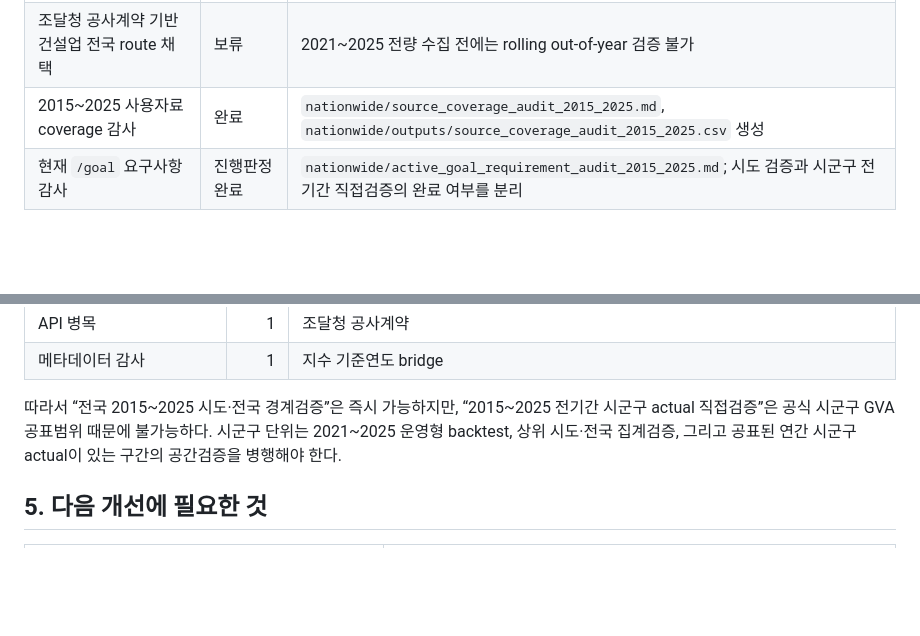
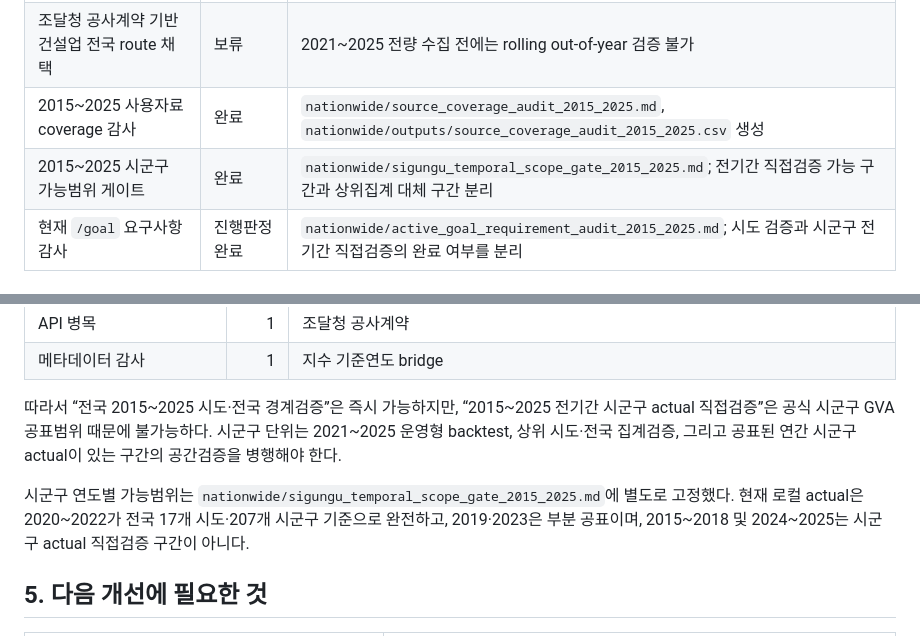
Before and after one commit to good5229/denton, a Markdown page: nationwide/active_goal_2015_2025_collection_and_validation_status.md, 2 parts joined by grey strips. Drawn GitHub-style; blank space fills up the shorter version.

Commit message:
Add sigungu temporal scope gate

```diff
--- a/nationwide/active_goal_2015_2025_collection_and_validation_status.md
+++ b/nationwide/active_goal_2015_2025_collection_and_validation_status.md
@@ -15,6 +15,7 @@
 | 조달청 공사계약 2015~2025 전량 수집 | 진행 중이나 API 제한 | 2015년과 2016년 1~9월 complete, 2016년 10월 이후 `HTTP 429` 반복 |
 | 조달청 공사계약 기반 건설업 전국 route 채택 | 보류 | 2021~2025 전량 수집 전에는 rolling out-of-year 검증 불가 |
 | 2015~2025 사용자료 coverage 감사 | 완료 | `nationwide/source_coverage_audit_2015_2025.md`, `nationwide/outputs/source_coverage_audit_2015_2025.csv` 생성 |
+| 2015~2025 시군구 가능범위 게이트 | 완료 | `nationwide/sigungu_temporal_scope_gate_2015_2025.md`; 전기간 직접검증 가능 구간과 상위집계 대체 구간 분리 |
 | 현재 `/goal` 요구사항 감사 | 진행판정 완료 | `nationwide/active_goal_requirement_audit_2015_2025.md`; 시도 검증과 시군구 전기간 직접검증의 완료 여부를 분리 |
 
 ## 2. 최신 재실행 결과
@@ -121,6 +122,8 @@
 
 따라서 “전국 2015~2025 시도·전국 경계검증”은 즉시 가능하지만, “2015~2025 전기간 시군구 actual 직접검증”은 공식 시군구 GVA 공표범위 때문에 불가능하다. 시군구 단위는 2021~2025 운영형 backtest, 상위 시도·전국 집계검증, 그리고 공표된 연간 시군구 actual이 있는 구간의 공간검증을 병행해야 한다.
 
+시군구 연도별 가능범위는 `nationwide/sigungu_temporal_scope_gate_2015_2025.md`에 별도로 고정했다. 현재 로컬 actual은 2020~2022가 전국 17개 시도·207개 시군구 기준으로 완전하고, 2019·2023은 부분 공표이며, 2015~2018 및 2024~2025는 시군구 actual 직접검증 구간이 아니다.
+
 ## 5. 다음 개선에 필요한 것
 
 | 필요 항목 | 이유 |
```
Also changed, not shown: nationwide/sigungu_temporal_scope_gate_2015_2025.md (added, +52 -0 lines).
